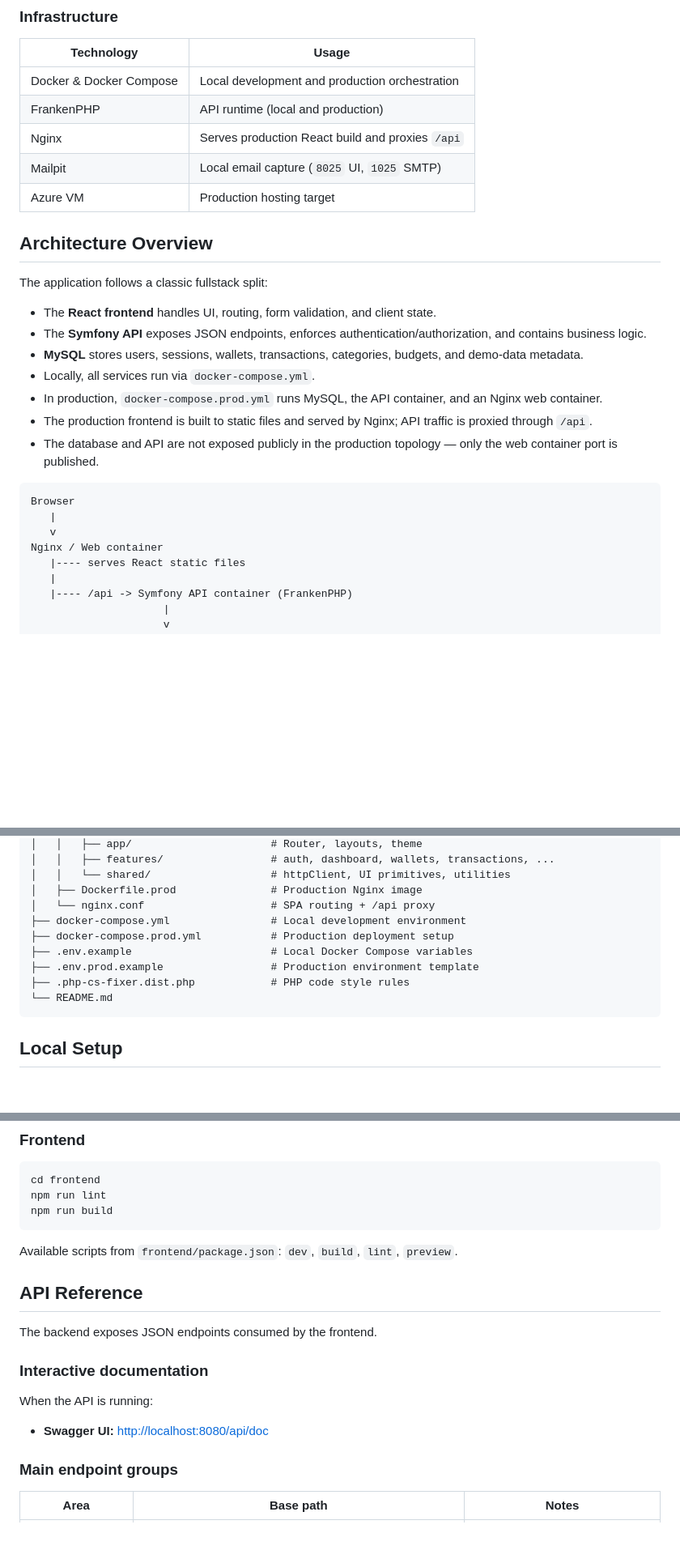
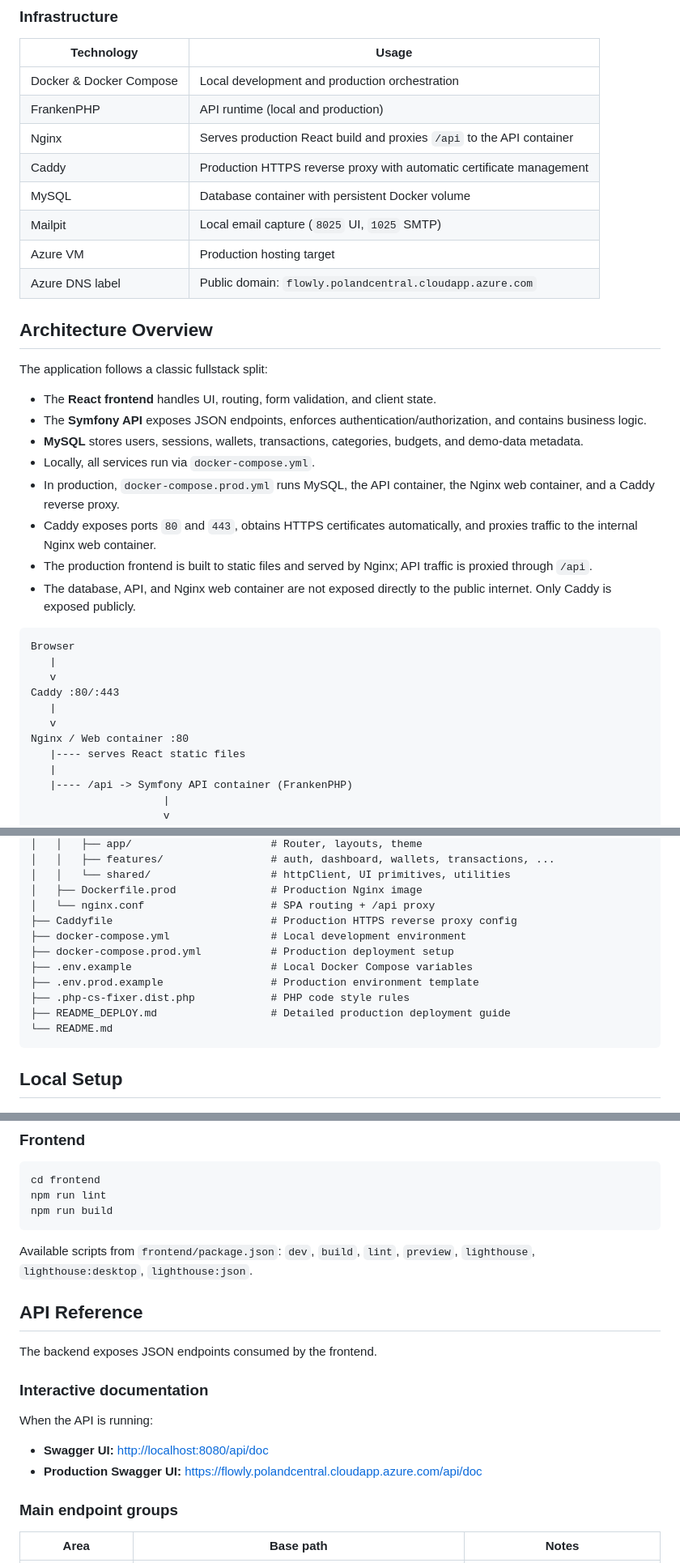
Before and after one commit to SekjuRiczard/expense-tracker, a Markdown page: README.md, 3 parts joined by grey strips. Shown at 81% size. GitHub-like rendering; blank space fills up the shorter version.

````diff
--- a/README.md
+++ b/README.md
@@ -204,9 +203,12 @@ The MVP delivers a complete personal finance workflow for a single user account:
 |---|---|
 | Docker & Docker Compose | Local development and production orchestration |
 | FrankenPHP | API runtime (local and production) |
-| Nginx | Serves production React build and proxies `/api` |
+| Nginx | Serves production React build and proxies `/api` to the API container |
+| Caddy | Production HTTPS reverse proxy with automatic certificate management |
+| MySQL | Database container with persistent Docker volume |
 | Mailpit | Local email capture (`8025` UI, `1025` SMTP) |
 | Azure VM | Production hosting target |
+| Azure DNS label | Public domain: `flowly.polandcentral.cloudapp.azure.com` |
 
 ## Architecture Overview
 
@@ -216,15 +218,19 @@ The application follows a classic fullstack split:
 - The **Symfony API** exposes JSON endpoints, enforces authentication/authorization, and contains business logic.
 - **MySQL** stores users, sessions, wallets, transactions, categories, budgets, and demo-data metadata.
 - Locally, all services run via `docker-compose.yml`.
-- In production, `docker-compose.prod.yml` runs MySQL, the API container, and an Nginx web container.
+- In production, `docker-compose.prod.yml` runs MySQL, the API container, the Nginx web container, and a Caddy reverse proxy.
+- Caddy exposes ports `80` and `443`, obtains HTTPS certificates automatically, and proxies traffic to the internal Nginx web container.
 - The production frontend is built to static files and served by Nginx; API traffic is proxied through `/api`.
-- The database and API are not exposed publicly in the production topology — only the web container port is published.
+- The database, API, and Nginx web container are not exposed directly to the public internet. Only Caddy is exposed publicly.
 
 ```text
 Browser
    |
    v
-Nginx / Web container
+Caddy :80/:443
+   |
+   v
+Nginx / Web container :80
    |---- serves React static files
    |
    |---- /api -> Symfony API container (FrankenPHP)
@@ -274,11 +284,13 @@ Nginx / Web container
 │   │   └── shared/                   # httpClient, UI primitives, utilities
 │   ├── Dockerfile.prod               # Production Nginx image
 │   └── nginx.conf                    # SPA routing + /api proxy
+├── Caddyfile                         # Production HTTPS reverse proxy config
 ├── docker-compose.yml                # Local development environment
 ├── docker-compose.prod.yml           # Production deployment setup
 ├── .env.example                      # Local Docker Compose variables
 ├── .env.prod.example                 # Production environment template
 ├── .php-cs-fixer.dist.php            # PHP code style rules
+├── README_DEPLOY.md                  # Detailed production deployment guide
 └── README.md
 ```
 
@@ -490,7 +502,7 @@ npm run lint
 npm run build
 ```
 
-Available scripts from `frontend/package.json`: `dev`, `build`, `lint`, `preview`.
+Available scripts from `frontend/package.json`: `dev`, `build`, `lint`, `preview`, `lighthouse`, `lighthouse:desktop`, `lighthouse:json`.
 
 ## API Reference
 
@@ -501,6 +513,7 @@ The backend exposes JSON endpoints consumed by the frontend.
 When the API is running:
 
 - **Swagger UI:** [http://localhost:8080/api/doc](http://localhost:8080/api/doc)
+- **Production Swagger UI:** [https://flowly.polandcentral.cloudapp.azure.com/api/doc](https://flowly.polandcentral.cloudapp.azure.com/api/doc)
 
 ### Main endpoint groups
 
````
Also changed, not shown: other parts of README.md (+50 -20 lines).
